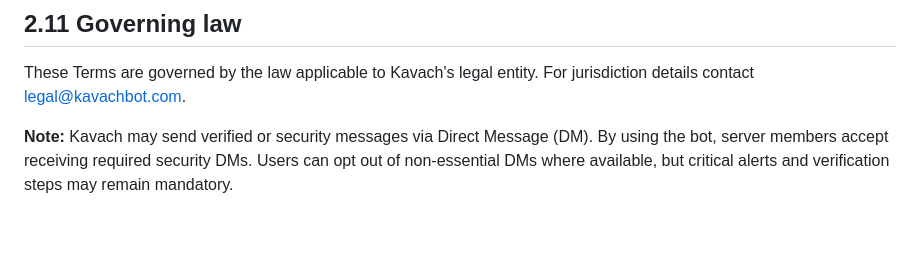
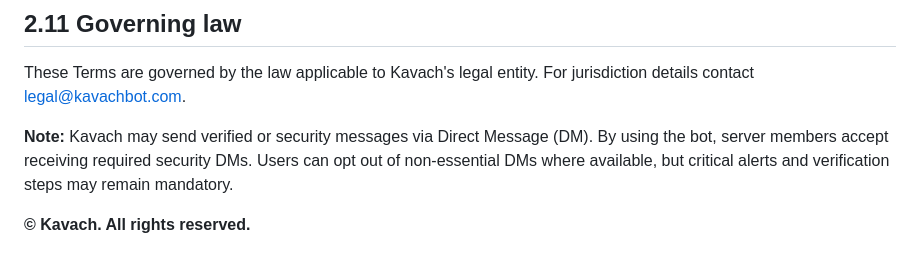
Before and after one commit to KavachBot/KavachBot, a Markdown page: terms.md, the part around the change. Rendered like a GitHub page; blank space fills up the shorter version.

```diff
--- a/terms.md
+++ b/terms.md
@@ -55,3 +55,5 @@ Kavach will make reasonable efforts to provide services, but cannot guarantee 10
 These Terms are governed by the law applicable to Kavach's legal entity. For jurisdiction details contact [legal@kavachbot.com](mailto:legal@kavachbot.com).
 
 **Note:** Kavach may send verified or security messages via Direct Message (DM). By using the bot, server members accept receiving required security DMs. Users can opt out of non-essential DMs where available, but critical alerts and verification steps may remain mandatory.
+
+**© Kavach. All rights reserved.**
```
